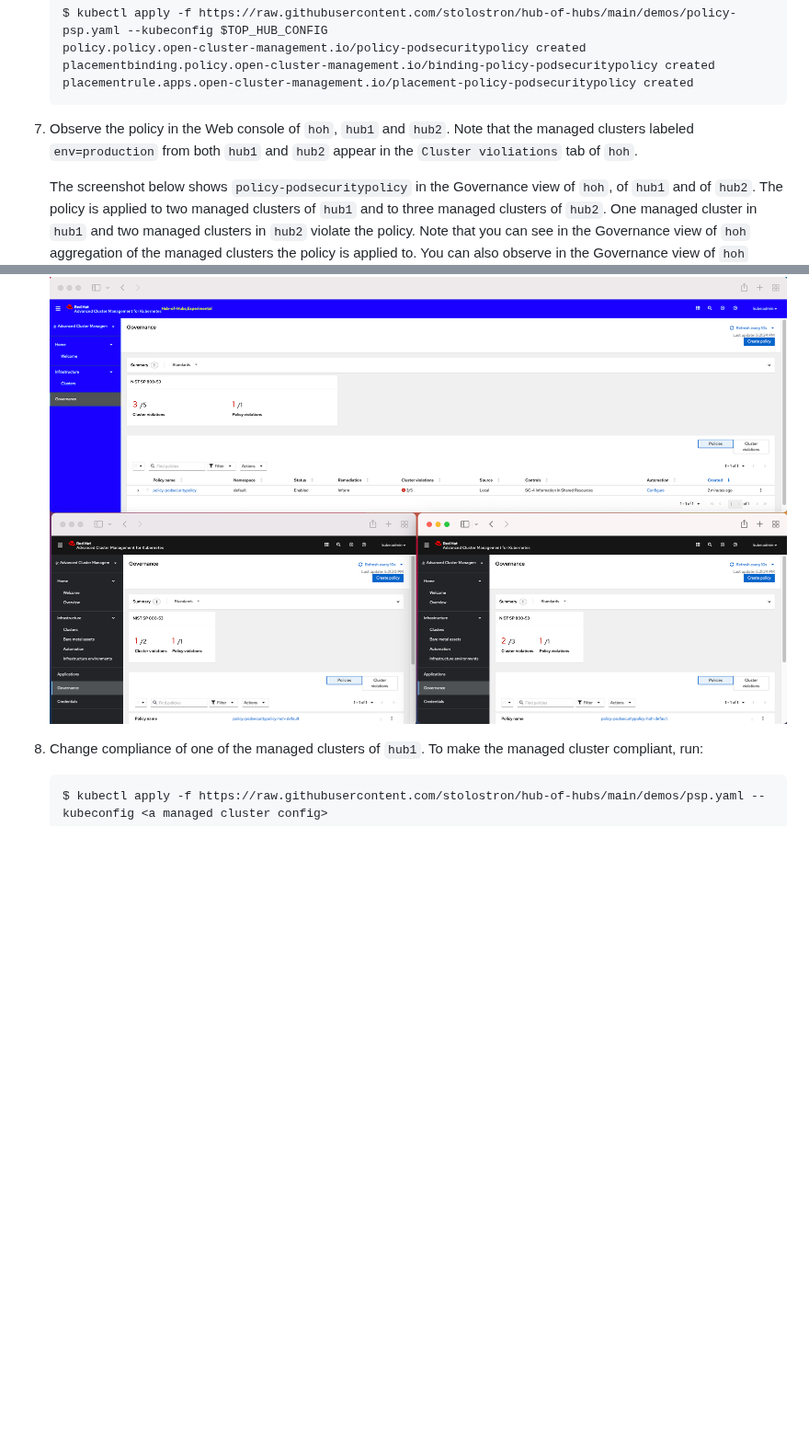
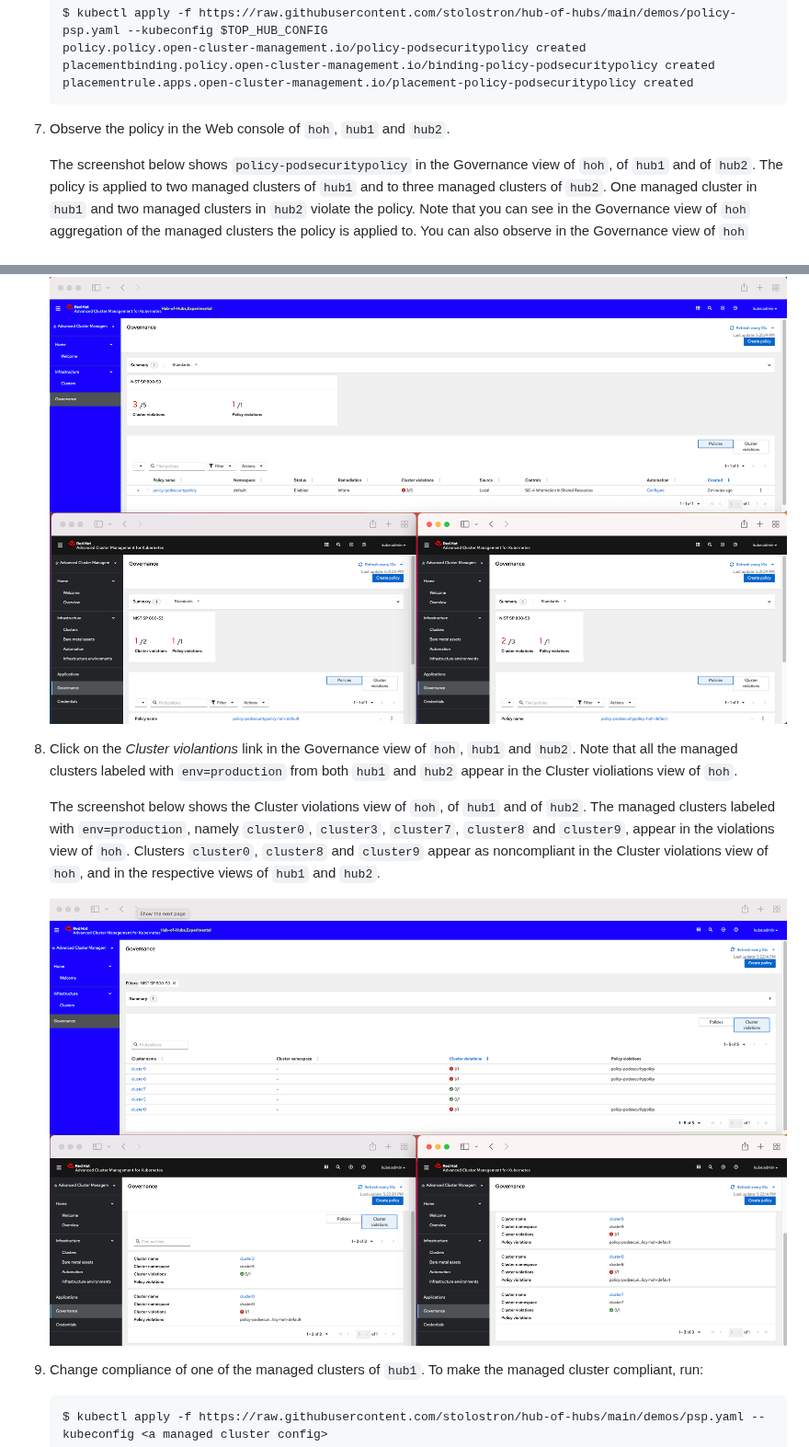
Before and after one commit to stolostron/multicluster-global-hub, a Markdown page: demos/basic.md, 2 parts joined by grey strips. Shown at 92% size. Drawn GitHub-style; pictures changed too: images/demo_governance_view_cluster_violations.png (added); blank space fills up the shorter version.

Commit message:
split "observe the policy" step into two
1. observe the policy
1. observe the cluster violations

add a screenshot of cluster violations

````diff
--- a/demos/basic.md
+++ b/demos/basic.md
@@ -63,9 +63,7 @@ by CLI (`kubectl`, `oc`) of the Hub-of-Hubs OpenShift clster.
     placementrule.apps.open-cluster-management.io/placement-policy-podsecuritypolicy created
     ```
 
-1.  Observe the policy in the Web console of `hoh`, `hub1` and `hub2`. Note that the managed clusters labeled `env=production` from both `hub1` and
-`hub2` appear in the `Cluster violiations` tab of `hoh`.
-
+1.  Observe the policy in the Web console of `hoh`, `hub1` and `hub2`.
 
     The screenshot below shows `policy-podsecuritypolicy` in the Governance view of `hoh`, of `hub1` and of `hub2`.
     The policy is applied to two managed clusters of `hub1` and to three managed clusters of `hub2`.
@@ -75,6 +73,16 @@ by CLI (`kubectl`, `oc`) of the Hub-of-Hubs OpenShift clster.
     In `hoh`, the policy is shown as applied to five clusters (in total) and it has three (in total) cluster violations.
 
     ![Screenshot of an example Hub-of-Hubs setup, Governance view](../images/demo_governance_view.png)
+
+1.  Click on the _Cluster violantions_ link in the Governance view of `hoh`, `hub1` and `hub2`.
+    Note that all the managed clusters labeled with `env=production` from both `hub1` and `hub2` appear in the Cluster violiations view of `hoh`.
+
+    The screenshot below shows the Cluster violations view of `hoh`, of `hub1` and of `hub2`. The managed clusters labeled with `env=production`, namely
+    `cluster0`, `cluster3`, `cluster7`, `cluster8` and `cluster9`, appear in the violations view of `hoh`. Clusters `cluster0`, `cluster8` and `cluster9`
+    appear as noncompliant in the Cluster violations view of `hoh`, and in the respective views of `hub1` and `hub2`.
+
+
+    ![Screenshot of an example Hub-of-Hubs setup, Governance view, Cluster violations](../images/demo_governance_view_cluster_violations.png)
 
 1.  Change compliance of one of the managed clusters of `hub1`. To make the managed cluster compliant, run:
 
````
